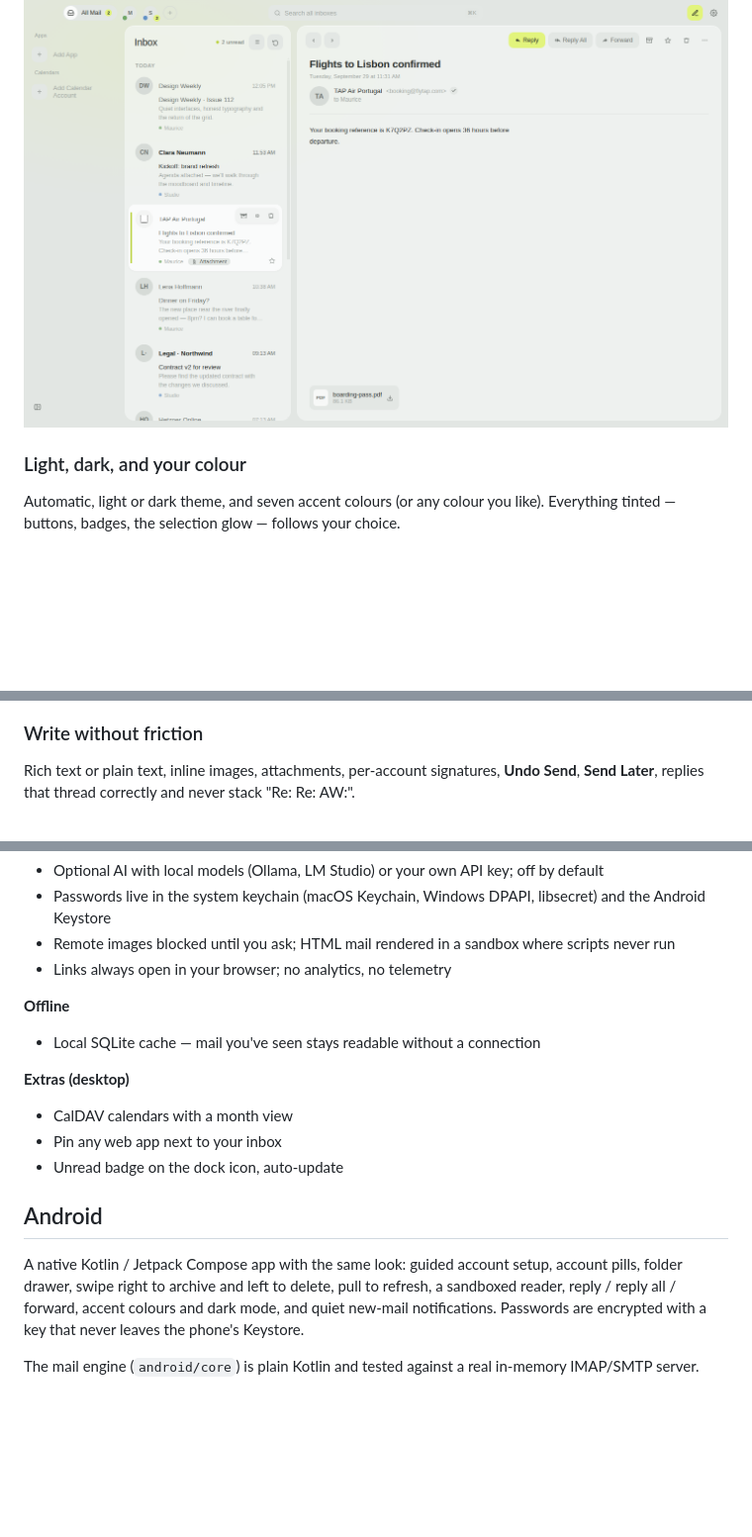
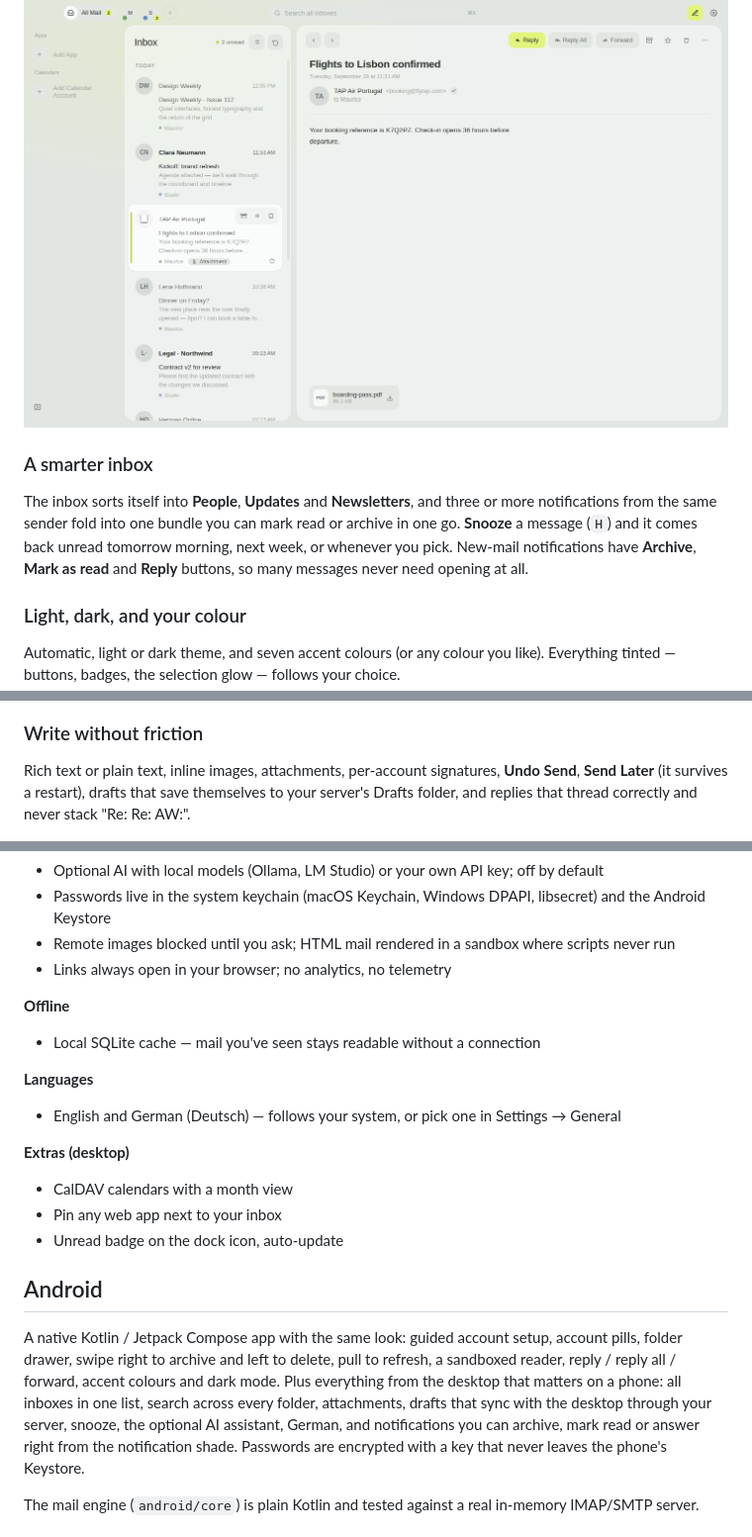
Before and after one commit to mauricekleindienst/mailplane, a Markdown page: README.md, 3 parts joined by grey strips. Shown at 99% size. Drawn GitHub-style; blank space fills up the shorter version.

Commit message:
README: smart inbox, snooze, drafts, languages, Android features

```diff
--- a/README.md
+++ b/README.md
@@ -64,6 +64,13 @@ each message tagged with a small dot in its account's colour.
 
 <img src="docs/screenshots/all-mail.png" alt="All Mail across accounts" width="100%" />
 
+### A smarter inbox
+The inbox sorts itself into **People**, **Updates** and **Newsletters**, and three or more
+notifications from the same sender fold into one bundle you can mark read or archive in one go.
+**Snooze** a message (`H`) and it comes back unread tomorrow morning, next week, or whenever you pick.
+New-mail notifications have **Archive**, **Mark as read** and **Reply** buttons, so many messages
+never need opening at all.
+
 ### Light, dark, and your colour
 Automatic, light or dark theme, and seven accent colours (or any colour you like).
 Everything tinted — buttons, badges, the selection glow — follows your choice.
@@ -75,7 +82,8 @@ Everything tinted — buttons, badges, the selection glow — follows your choic
 
 ### Write without friction
 Rich text or plain text, inline images, attachments, per-account signatures, **Undo Send**,
-**Send Later**, replies that thread correctly and never stack "Re: Re: AW:".
+**Send Later** (it survives a restart), drafts that save themselves to your server's Drafts folder,
+and replies that thread correctly and never stack "Re: Re: AW:".
 
 <img src="docs/screenshots/compose.png" alt="Compose" width="100%" />
 
@@ -112,6 +120,9 @@ Mailplane remembers your layout.
 **Offline**
 - Local SQLite cache — mail you've seen stays readable without a connection
 
+**Languages**
+- English and German (Deutsch) — follows your system, or pick one in Settings → General
+
 **Extras (desktop)**
 - CalDAV calendars with a month view
 - Pin any web app next to your inbox
@@ -121,7 +132,10 @@ Mailplane remembers your layout.
 
 A native Kotlin / Jetpack Compose app with the same look: guided account setup, account pills,
 folder drawer, swipe right to archive and left to delete, pull to refresh, a sandboxed reader,
-reply / reply all / forward, accent colours and dark mode, and quiet new-mail notifications.
+reply / reply all / forward, accent colours and dark mode. Plus everything from the desktop that matters
+on a phone: all inboxes in one list, search across every folder, attachments, drafts that sync with the
+desktop through your server, snooze, the optional AI assistant, German, and notifications you can archive,
+mark read or answer right from the notification shade.
 Passwords are encrypted with a key that never leaves the phone's Keystore.
 
 The mail engine (`android/core`) is plain Kotlin and tested against a real in-memory IMAP/SMTP server.
```
Also changed, not shown: other parts of README.md (+1 -0 lines).
